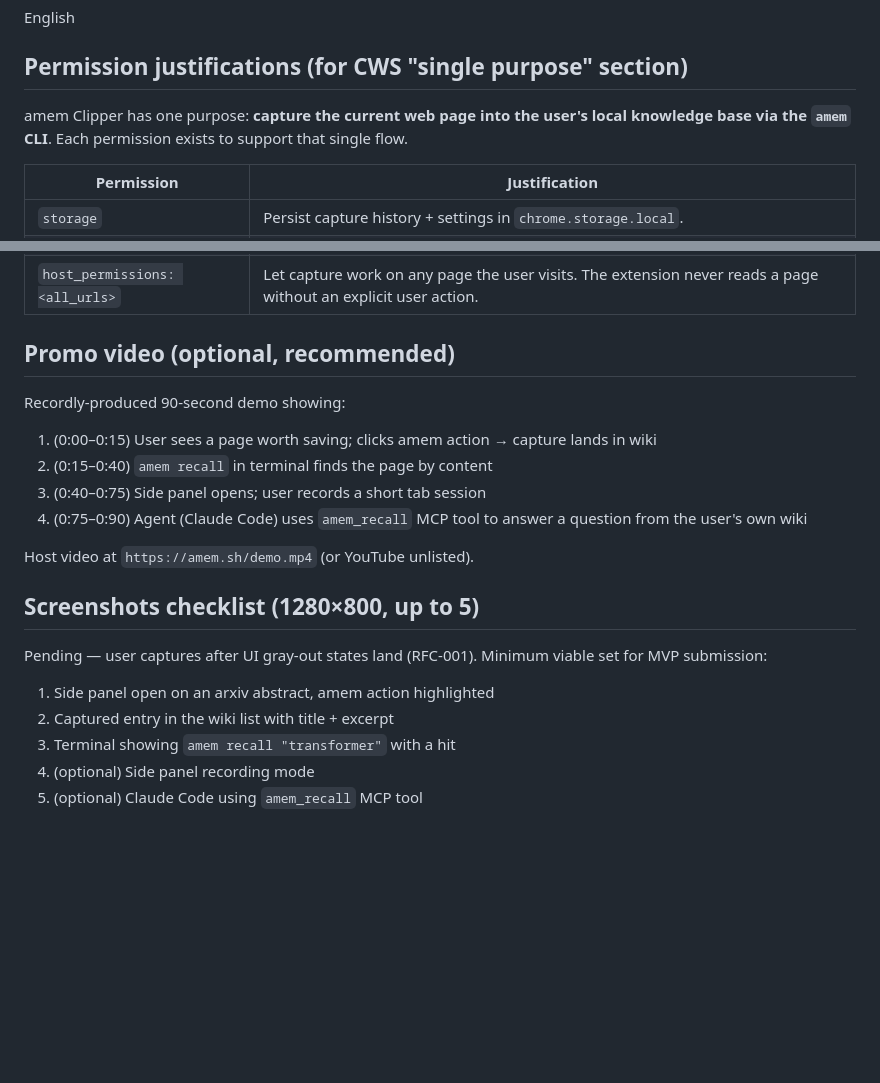
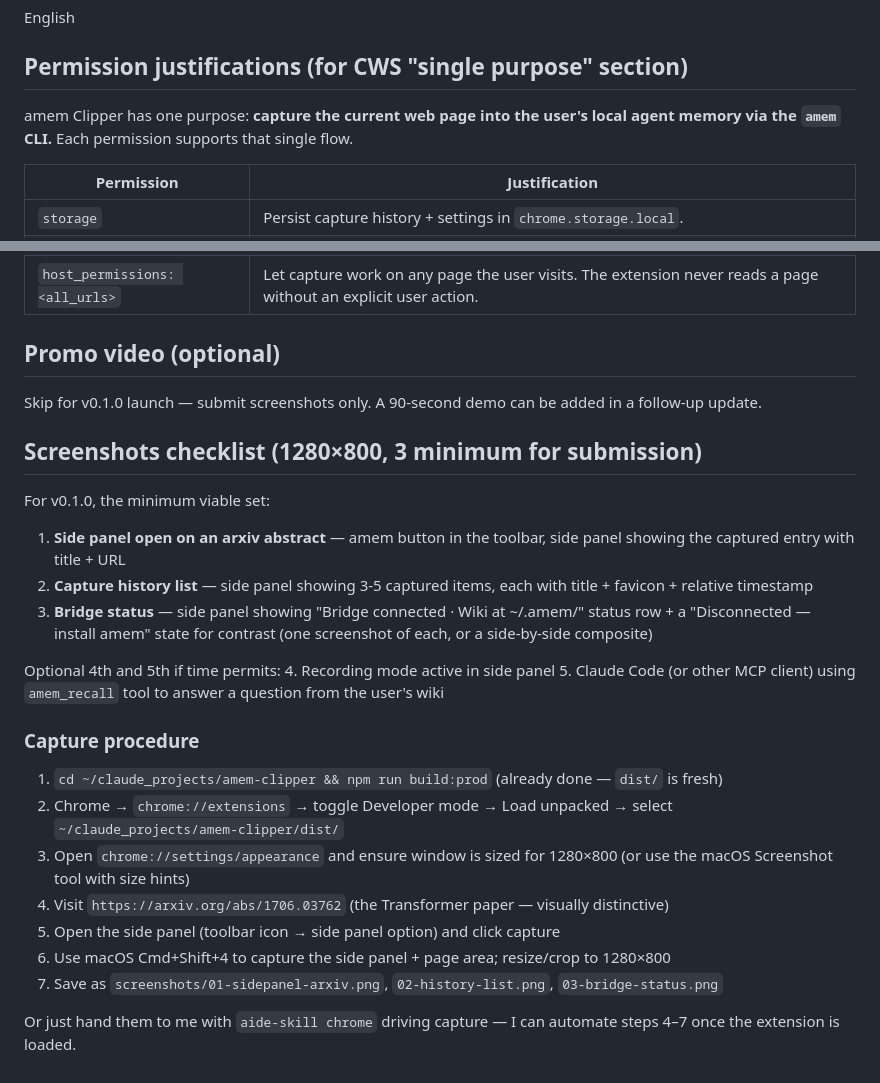
Before and after one commit to yiidtw/amem-clipper, a Markdown page: CWS_LISTING.md, 2 parts joined by grey strips. GitHub-like rendering; blank space fills up the shorter version.

```diff
--- a/CWS_LISTING.md
+++ b/CWS_LISTING.md
@@ -59,7 +69,7 @@ English
 
 ## Permission justifications (for CWS "single purpose" section)
 
-amem Clipper has one purpose: **capture the current web page into the user's local knowledge base via the `amem` CLI**. Each permission exists to support that single flow.
+amem Clipper has one purpose: **capture the current web page into the user's local agent memory via the `amem` CLI.** Each permission supports that single flow.
 
 | Permission | Justification |
 |---|---|
@@ -75,20 +85,29 @@ amem Clipper has one purpose: **capture the current web page into the user's loc
 | `downloads` | Save `.webm` recordings to the Downloads folder. |
 | `host_permissions: <all_urls>` | Let capture work on any page the user visits. The extension never reads a page without an explicit user action. |
 
-## Promo video (optional, recommended)
-Recordly-produced 90-second demo showing:
-1. (0:00–0:15) User sees a page worth saving; clicks amem action → capture lands in wiki
-2. (0:15–0:40) `amem recall` in terminal finds the page by content
-3. (0:40–0:75) Side panel opens; user records a short tab session
-4. (0:75–0:90) Agent (Claude Code) uses `amem_recall` MCP tool to answer a question from the user's own wiki
+## Promo video (optional)
+Skip for v0.1.0 launch — submit screenshots only. A 90-second demo can be added in a follow-up update.
 
-Host video at `https://amem.sh/demo.mp4` (or YouTube unlisted).
+## Screenshots checklist (1280×800, 3 minimum for submission)
 
-## Screenshots checklist (1280×800, up to 5)
-Pending — user captures after UI gray-out states land (RFC-001). Minimum viable set for MVP submission:
+For v0.1.0, the minimum viable set:
 
-1. Side panel open on an arxiv abstract, amem action highlighted
-2. Captured entry in the wiki list with title + excerpt
-3. Terminal showing `amem recall "transformer"` with a hit
-4. (optional) Side panel recording mode
-5. (optional) Claude Code using `amem_recall` MCP tool
+1. **Side panel open on an arxiv abstract** — amem button in the toolbar, side panel showing the captured entry with title + URL
+2. **Capture history list** — side panel showing 3-5 captured items, each with title + favicon + relative timestamp
+3. **Bridge status** — side panel showing "Bridge connected · Wiki at ~/.amem/" status row + a "Disconnected — install amem" state for contrast (one screenshot of each, or a side-by-side composite)
+
+Optional 4th and 5th if time permits:
+4. Recording mode active in side panel
+5. Claude Code (or other MCP client) using `amem_recall` tool to answer a question from the user's wiki
+
+### Capture procedure
+
+1. `cd ~/claude_projects/amem-clipper && npm run build:prod` (already done — `dist/` is fresh)
+2. Chrome → `chrome://extensions` → toggle Developer mode → Load unpacked → select `~/claude_projects/amem-clipper/dist/`
+3. Open `chrome://settings/appearance` and ensure window is sized for 1280×800 (or use the macOS Screenshot tool with size hints)
+4. Visit `https://arxiv.org/abs/1706.03762` (the Transformer paper — visually distinctive)
+5. Open the side panel (toolbar icon → side panel option) and click capture
+6. Use macOS Cmd+Shift+4 to capture the side panel + page area; resize/crop to 1280×800
+7. Save as `screenshots/01-sidepanel-arxiv.png`, `02-history-list.png`, `03-bridge-status.png`
+
+Or just hand them to me with `aide-skill chrome` driving capture — I can automate steps 4–7 once the extension is loaded.
```
Also changed, not shown: other parts of CWS_LISTING.md (+21 -11 lines).
